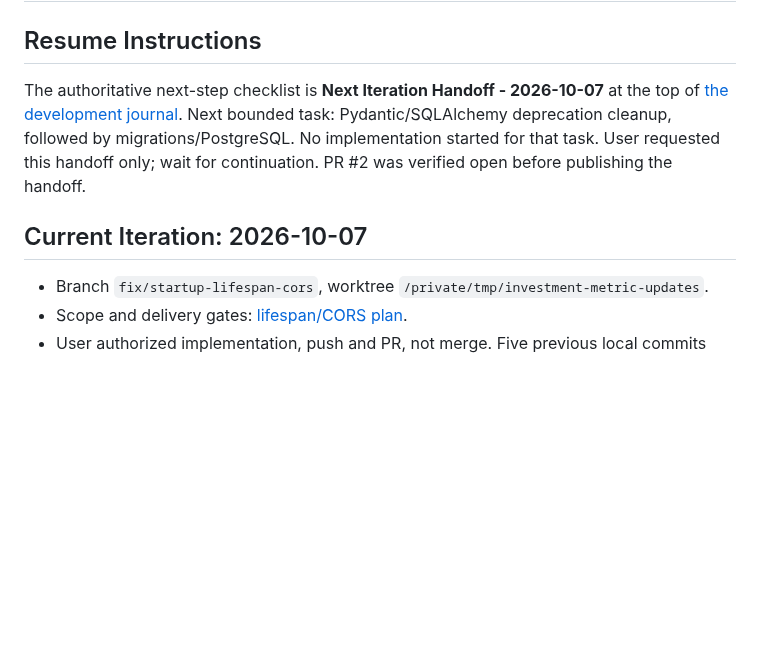
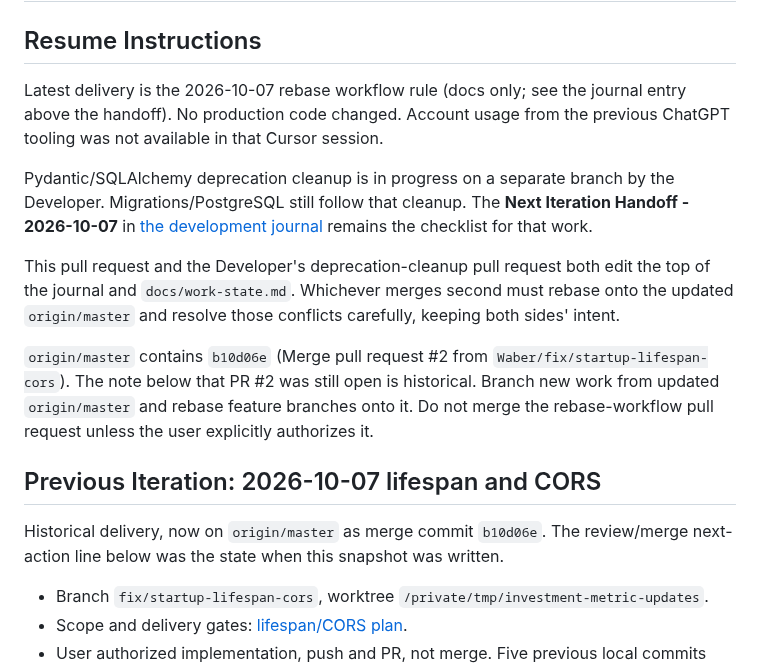
Before and after one commit to Waber/Investment-AI-Companion, a Markdown page: docs/work-state.md, the part around the change. Rendered like a GitHub page; blank space fills up the shorter version.

```diff
--- a/docs/work-state.md
+++ b/docs/work-state.md
@@ -2,13 +2,30 @@
 
 ## Resume Instructions
 
-The authoritative next-step checklist is **Next Iteration Handoff - 2026-10-07**
-at the top of [the development journal](development-journal.md). Next bounded
-task: Pydantic/SQLAlchemy deprecation cleanup, followed by migrations/PostgreSQL.
-No implementation started for that task. User requested this handoff only;
-wait for continuation. PR #2 was verified open before publishing the handoff.
+Latest delivery is the 2026-10-07 rebase workflow rule (docs only; see the
+journal entry above the handoff). No production code changed. Account usage
+from the previous ChatGPT tooling was not available in that Cursor session.
 
-## Current Iteration: 2026-10-07
+Pydantic/SQLAlchemy deprecation cleanup is in progress on a separate branch
+by the Developer. Migrations/PostgreSQL still follow that cleanup. The
+**Next Iteration Handoff - 2026-10-07** in [the development journal](development-journal.md)
+remains the checklist for that work.
+
+This pull request and the Developer's deprecation-cleanup pull request both
+edit the top of the journal and `docs/work-state.md`. Whichever merges second
+must rebase onto the updated `origin/master` and resolve those conflicts
+carefully, keeping both sides' intent.
+
+`origin/master` contains `b10d06e` (Merge pull request #2 from
+`Waber/fix/startup-lifespan-cors`). The note below that PR #2 was still open
+is historical. Branch new work from updated `origin/master` and rebase feature
+branches onto it. Do not merge the rebase-workflow pull request unless the
+user explicitly authorizes it.
+
+## Previous Iteration: 2026-10-07 lifespan and CORS
+
+Historical delivery, now on `origin/master` as merge commit `b10d06e`. The
+review/merge next-action line below was the state when this snapshot was written.
 
 - Branch `fix/startup-lifespan-cors`, worktree `/private/tmp/investment-metric-updates`.
 - Scope and delivery gates: [lifespan/CORS plan](superpowers/plans/2026-10-07-lifespan-cors.md).
```
Also changed, not shown: AGENTS.md (+11 -0 lines), docs/development-journal.md (+33 -0 lines).
